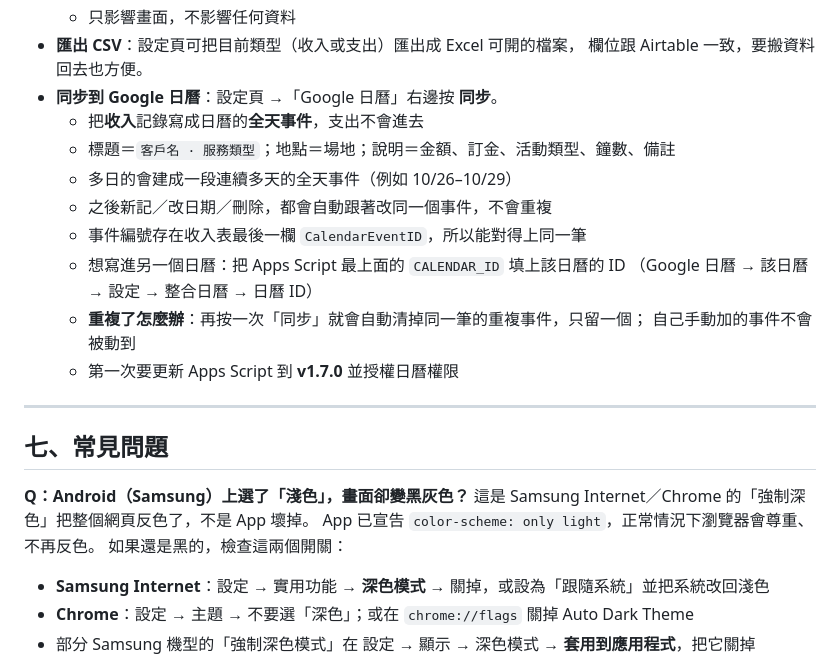
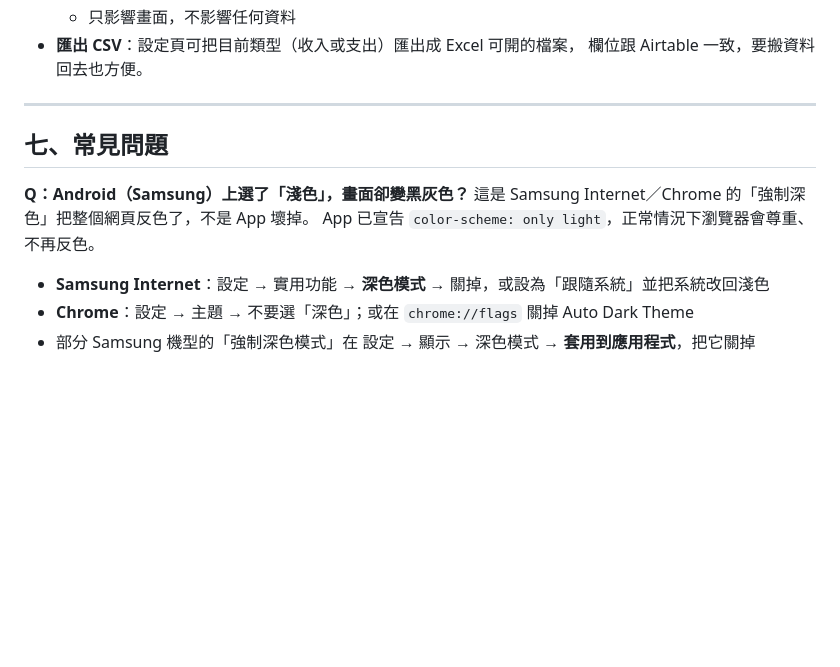
Before and after one commit to chanpon716/ledger, a Markdown page: 使用說明.md, the part around the change. GitHub-like rendering; blank space fills up the shorter version.

Commit message:
更新 使用說明.md

```diff
--- a/使用說明.md
+++ b/使用說明.md
@@ -204,17 +204,6 @@
   - 只影響畫面，不影響任何資料
 - **匯出 CSV**：設定頁可把目前類型（收入或支出）匯出成 Excel 可開的檔案，
   欄位跟 Airtable 一致，要搬資料回去也方便。
-- **同步到 Google 日曆**：設定頁 →「Google 日曆」右邊按 **同步**。
-  - 把**收入**記錄寫成日曆的**全天事件**，支出不會進去
-  - 標題＝`客戶名 · 服務類型`；地點＝場地；說明＝金額、訂金、活動類型、鐘數、備註
-  - 多日的會建成一段連續多天的全天事件（例如 10/26–10/29）
-  - 之後新記／改日期／刪除，都會自動跟著改同一個事件，不會重複
-  - 事件編號存在收入表最後一欄 `CalendarEventID`，所以能對得上同一筆
-  - 想寫進另一個日曆：把 Apps Script 最上面的 `CALENDAR_ID` 填上該日曆的 ID
-    （Google 日曆 → 該日曆 → 設定 → 整合日曆 → 日曆 ID）
-  - **重複了怎麼辦**：再按一次「同步」就會自動清掉同一筆的重複事件，只留一個；
-    自己手動加的事件不會被動到
-  - 第一次要更新 Apps Script 到 **v1.7.0** 並授權日曆權限
 
 ---
 
@@ -223,7 +212,6 @@
 **Q：Android（Samsung）上選了「淺色」，畫面卻變黑灰色？**
 這是 Samsung Internet／Chrome 的「強制深色」把整個網頁反色了，不是 App 壞掉。
 App 已宣告 `color-scheme: only light`，正常情況下瀏覽器會尊重、不再反色。
-如果還是黑的，檢查這兩個開關：
 
 - **Samsung Internet**：設定 → 實用功能 → **深色模式** → 關掉，或設為「跟隨系統」並把系統改回淺色
 - **Chrome**：設定 → 主題 → 不要選「深色」；或在 `chrome://flags` 關掉 Auto Dark Theme
```
